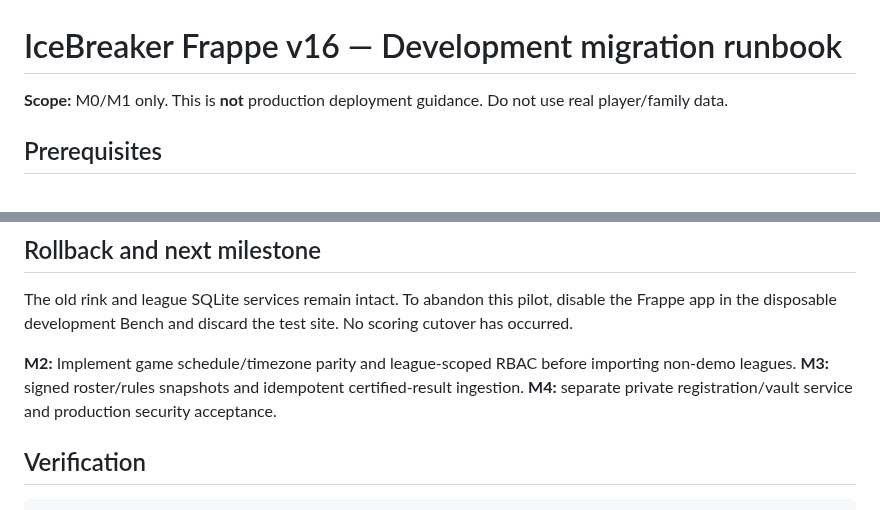
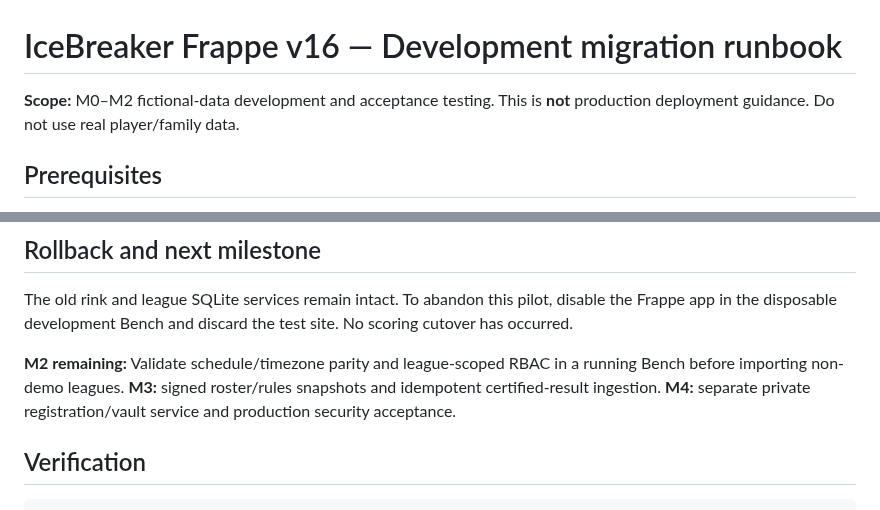
Before and after one commit to jeffadickson/IceBreaker, a Markdown page: docs/architecture/frappe-migration-runbook.md, 2 parts joined by grey strips. GitHub-like rendering.

Commit message:
docs(frappe): remove outdated M1-only and scoped-role statements

```diff
--- a/docs/architecture/frappe-migration-runbook.md
+++ b/docs/architecture/frappe-migration-runbook.md
@@ -1,6 +1,6 @@
 # IceBreaker Frappe v16 — Development migration runbook
 
-**Scope:** M0/M1 only. This is **not** production deployment guidance. Do not use real player/family data.
+**Scope:** M0–M2 fictional-data development and acceptance testing. This is **not** production deployment guidance. Do not use real player/family data.
 
 ## Prerequisites
 
@@ -61,7 +61,7 @@ Run an OpenTelemetry Collector on the Frappe host or trusted local namespace. Fr
 
 The old rink and league SQLite services remain intact. To abandon this pilot, disable the Frappe app in the disposable development Bench and discard the test site. No scoring cutover has occurred.
 
-**M2:** Implement game schedule/timezone parity and league-scoped RBAC before importing non-demo leagues. **M3:** signed roster/rules snapshots and idempotent certified-result ingestion. **M4:** separate private registration/vault service and production security acceptance.
+**M2 remaining:** Validate schedule/timezone parity and league-scoped RBAC in a running Bench before importing non-demo leagues. **M3:** signed roster/rules snapshots and idempotent certified-result ingestion. **M4:** separate private registration/vault service and production security acceptance.
 
 ## Verification
 
```
